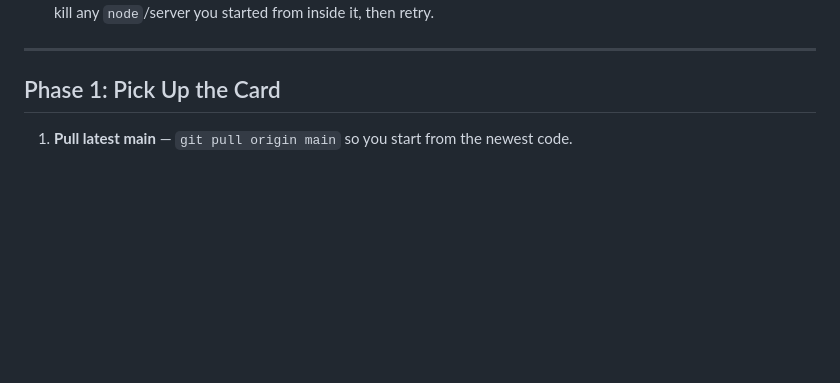
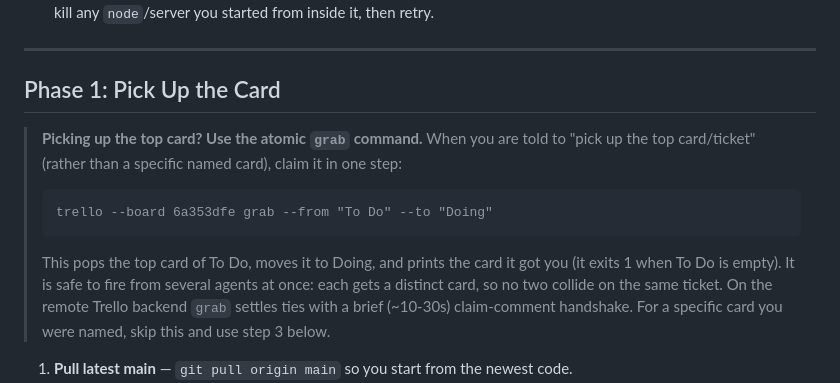
Before and after one commit to Coamithra/signalwebapp, a Markdown page: CONTRIBUTING.md, the part around the change. GitHub-like rendering; blank space fills up the shorter version.

Commit message:
docs(contributing): document `trello grab` for claiming the top card
Add a Phase 1 callout for the atomic `trello grab` command used when picking
up the top To Do card (rather than a specifically named one): it pops the top
card, moves it to Doing, prints the card it got you, and exits 1 when To Do is
empty. Safe to fire from several agents at once -- each gets a distinct card,
with a brief claim-comment handshake settling ties on the remote backend. For
a specifically named card, the existing step 3 still applies.

Co-Authored-By: Claude Opus 4.8 <noreply@anthropic.com>

````diff
--- a/CONTRIBUTING.md
+++ b/CONTRIBUTING.md
@@ -51,6 +51,14 @@ to a feature branch.
 ---
 
 ## Phase 1: Pick Up the Card
+
+> **Picking up the top card? Use the atomic `grab` command.** When you are told to "pick up the top card/ticket" (rather than a specific named card), claim it in one step:
+>
+> ```
+> trello --board 6a353dfe grab --from "To Do" --to "Doing"
+> ```
+>
+> This pops the top card of To Do, moves it to Doing, and prints the card it got you (it exits 1 when To Do is empty). It is safe to fire from several agents at once: each gets a distinct card, so no two collide on the same ticket. On the remote Trello backend `grab` settles ties with a brief (~10-30s) claim-comment handshake. For a specific card you were named, skip this and use step 3 below.
 
 1. **Pull latest main** — `git pull origin main` so you start from the newest code.
 2. **Read the card** — the description is the spec. Larger features may have a longer note
````
